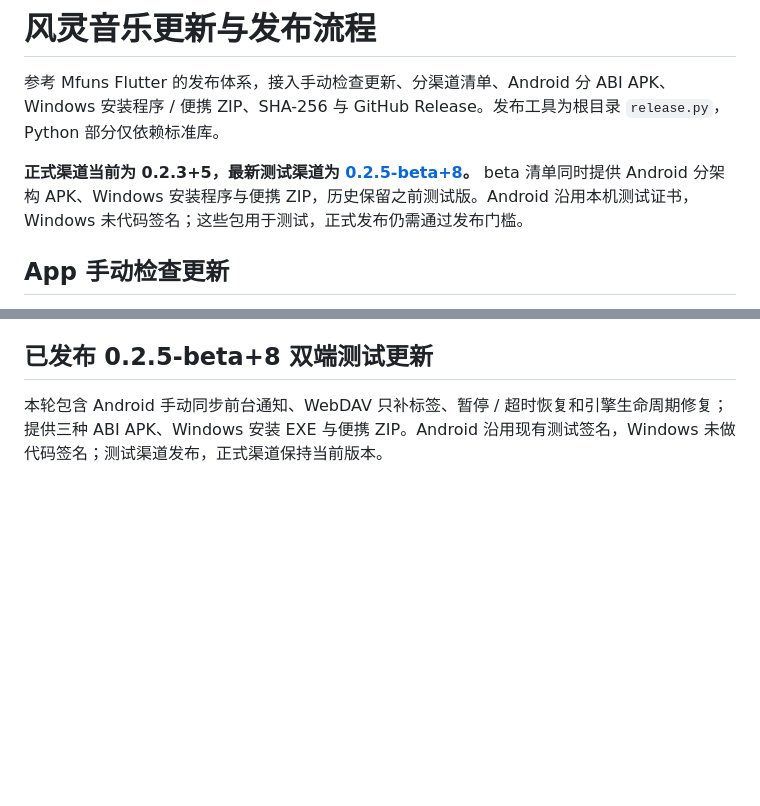
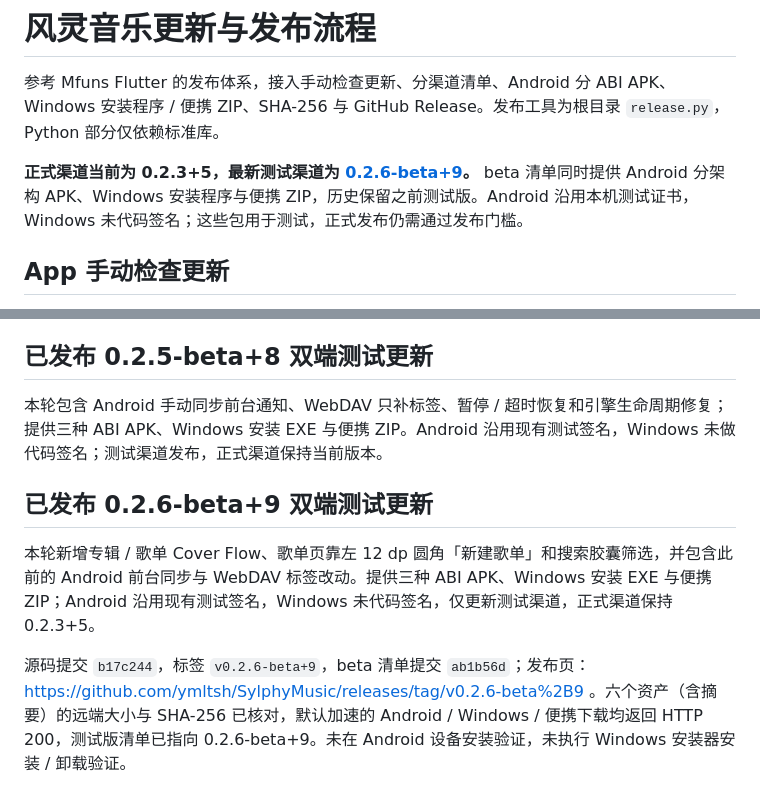
Before and after one commit to ymltsh/SylphyMusic, a Markdown page: update.md, 2 parts joined by grey strips. GitHub-like rendering; blank space fills up the shorter version.

```diff
--- a/update.md
+++ b/update.md
@@ -2,7 +2,7 @@
 
 参考 Mfuns Flutter 的发布体系，接入手动检查更新、分渠道清单、Android 分 ABI APK、Windows 安装程序 / 便携 ZIP、SHA-256 与 GitHub Release。发布工具为根目录 `release.py`，Python 部分仅依赖标准库。
 
-**正式渠道当前为 0.2.3+5，最新测试渠道为 [0.2.5-beta+8](https://github.com/ymltsh/SylphyMusic/releases/tag/v0.2.5-beta%2B8)。** beta 清单同时提供 Android 分架构 APK、Windows 安装程序与便携 ZIP，历史保留之前测试版。Android 沿用本机测试证书，Windows 未代码签名；这些包用于测试，正式发布仍需通过发布门槛。
+**正式渠道当前为 0.2.3+5，最新测试渠道为 [0.2.6-beta+9](https://github.com/ymltsh/SylphyMusic/releases/tag/v0.2.6-beta%2B9)。** beta 清单同时提供 Android 分架构 APK、Windows 安装程序与便携 ZIP，历史保留之前测试版。Android 沿用本机测试证书，Windows 未代码签名；这些包用于测试，正式发布仍需通过发布门槛。
 
 ## App 手动检查更新
 
@@ -114,3 +114,9 @@ flutter build apk --debug
 ## 已发布 0.2.5-beta+8 双端测试更新
 
 本轮包含 Android 手动同步前台通知、WebDAV 只补标签、暂停 / 超时恢复和引擎生命周期修复；提供三种 ABI APK、Windows 安装 EXE 与便携 ZIP。Android 沿用现有测试签名，Windows 未做代码签名；测试渠道发布，正式渠道保持当前版本。
+
+## 已发布 0.2.6-beta+9 双端测试更新
+
+本轮新增专辑 / 歌单 Cover Flow、歌单页靠左 12 dp 圆角「新建歌单」和搜索胶囊筛选，并包含此前的 Android 前台同步与 WebDAV 标签改动。提供三种 ABI APK、Windows 安装 EXE 与便携 ZIP；Android 沿用现有测试签名，Windows 未代码签名，仅更新测试渠道，正式渠道保持 0.2.3+5。
+
+源码提交 `b17c244`，标签 `v0.2.6-beta+9`，beta 清单提交 `ab1b56d`；发布页：https://github.com/ymltsh/SylphyMusic/releases/tag/v0.2.6-beta%2B9 。六个资产（含摘要）的远端大小与 SHA-256 已核对，默认加速的 Android / Windows / 便携下载均返回 HTTP 200，测试版清单已指向 0.2.6-beta+9。未在 Android 设备安装验证，未执行 Windows 安装器安装 / 卸载验证。
```
Also changed, not shown: docs/PROGRESS.md (+10 -0 lines).
